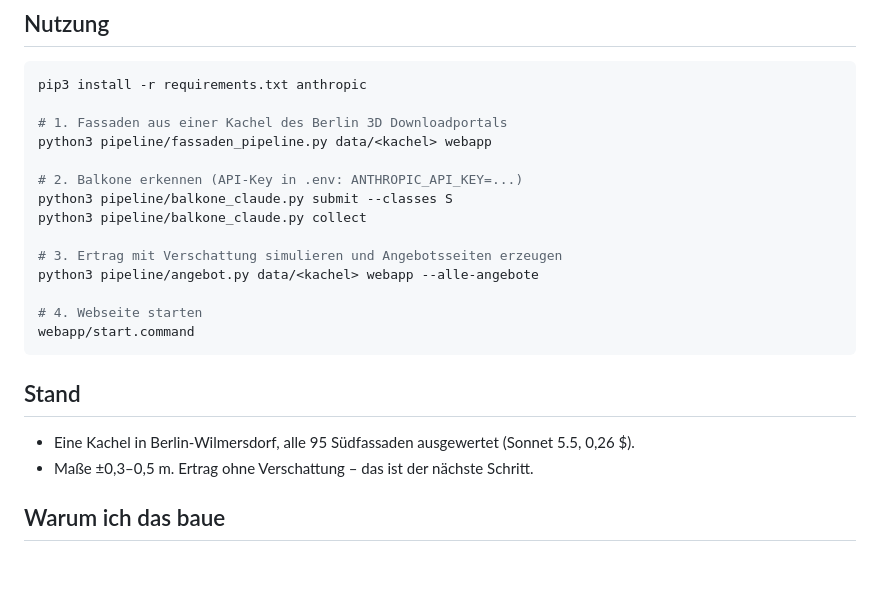
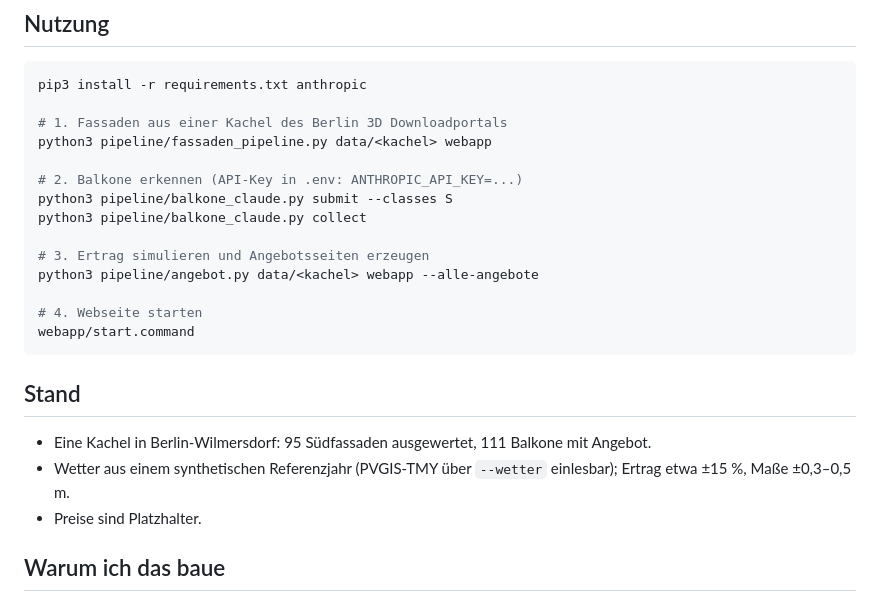
Before and after one commit to janhh011/AI_BKW_FINDER, a Markdown page: README.md, the part around one of its changes. GitHub-like rendering; blank space fills up the shorter version.

```diff
--- a/README.md
+++ b/README.md
@@ -27,7 +28,7 @@ python3 pipeline/fassaden_pipeline.py data/<kachel> webapp
 python3 pipeline/balkone_claude.py submit --classes S
 python3 pipeline/balkone_claude.py collect
 
-# 3. Ertrag mit Verschattung simulieren und Angebotsseiten erzeugen
+# 3. Ertrag simulieren und Angebotsseiten erzeugen
 python3 pipeline/angebot.py data/<kachel> webapp --alle-angebote
 
 # 4. Webseite starten
@@ -36,8 +37,9 @@ webapp/start.command
 
 ## Stand
 
-- Eine Kachel in Berlin-Wilmersdorf, alle 95 Südfassaden ausgewertet (Sonnet 5.5, 0,26 $).
-- Maße ±0,3–0,5 m. Ertrag ohne Verschattung – das ist der nächste Schritt.
+- Eine Kachel in Berlin-Wilmersdorf: 95 Südfassaden ausgewertet, 111 Balkone mit Angebot.
+- Wetter aus einem synthetischen Referenzjahr (PVGIS-TMY über `--wetter` einlesbar); Ertrag etwa ±15 %, Maße ±0,3–0,5 m.
+- Preise sind Platzhalter.
 
 ## Warum ich das baue
 
```
Also changed, not shown: other parts of README.md (+12 -11 lines), docs/1_karte.png (added), docs/2_laden.png (added), docs/3_angebot.png (added), docs/balkon.jpg (deleted), docs/erkennung.jpg (deleted), docs/karte.jpg (deleted).
